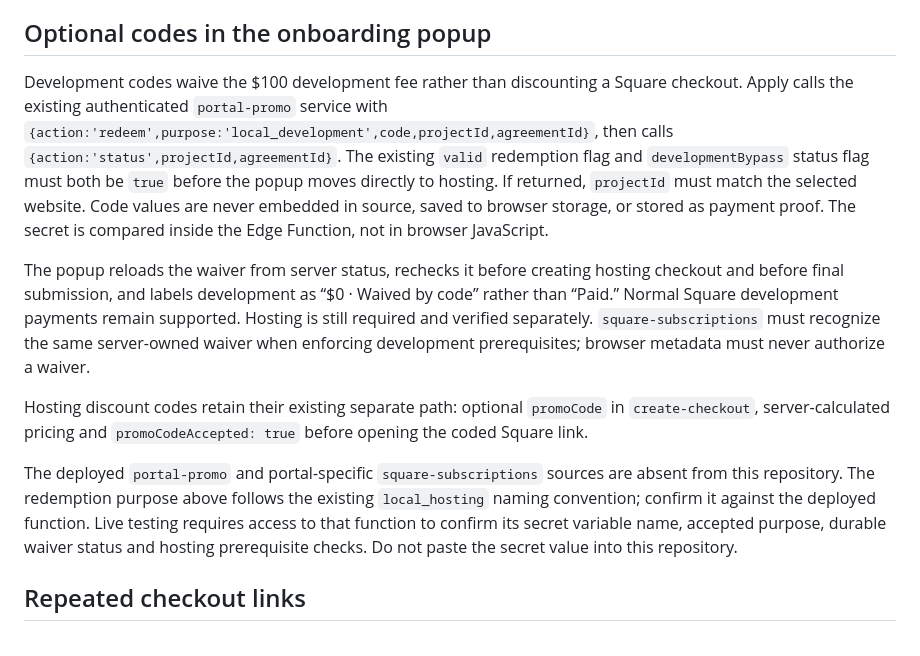
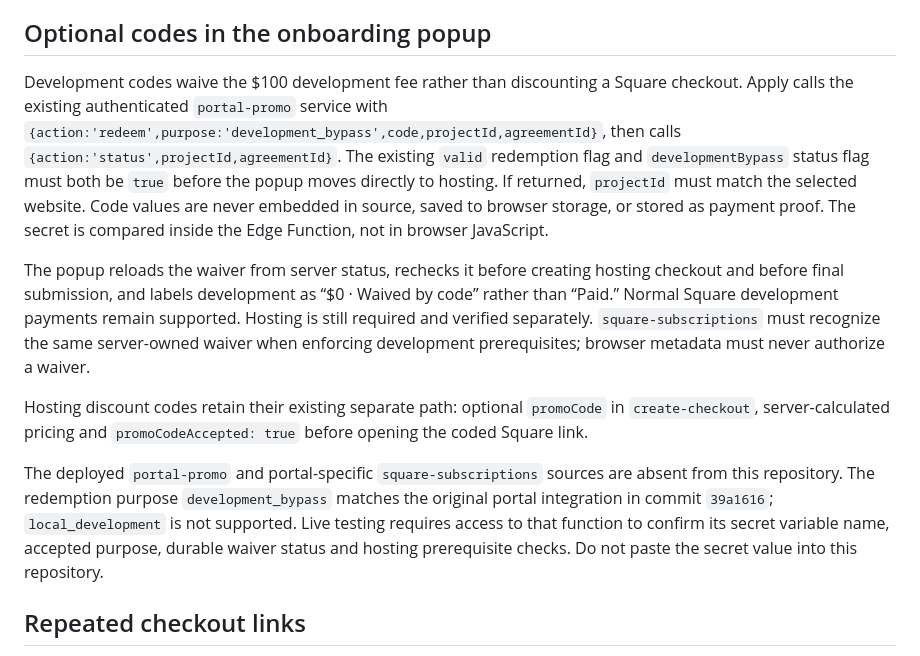
Before and after one commit to Merci-Chi/portal.steadyhandsop.com, a Markdown page: PROJECT_PAYMENT_BACKEND_REQUIREMENTS.md, the part around the change. GitHub-like rendering.

Commit message:
Use the original development_bypass code redemption type

```diff
--- a/PROJECT_PAYMENT_BACKEND_REQUIREMENTS.md
+++ b/PROJECT_PAYMENT_BACKEND_REQUIREMENTS.md
@@ -16,13 +16,13 @@ Run `PROJECT_PURCHASE_SETUP.sql` once in Supabase SQL Editor. Replace only the c
 
 ## Optional codes in the onboarding popup
 
-Development codes waive the $100 development fee rather than discounting a Square checkout. Apply calls the existing authenticated `portal-promo` service with `{action:'redeem',purpose:'local_development',code,projectId,agreementId}`, then calls `{action:'status',projectId,agreementId}`. The existing `valid` redemption flag and `developmentBypass` status flag must both be `true` before the popup moves directly to hosting. If returned, `projectId` must match the selected website. Code values are never embedded in source, saved to browser storage, or stored as payment proof. The secret is compared inside the Edge Function, not in browser JavaScript.
+Development codes waive the $100 development fee rather than discounting a Square checkout. Apply calls the existing authenticated `portal-promo` service with `{action:'redeem',purpose:'development_bypass',code,projectId,agreementId}`, then calls `{action:'status',projectId,agreementId}`. The existing `valid` redemption flag and `developmentBypass` status flag must both be `true` before the popup moves directly to hosting. If returned, `projectId` must match the selected website. Code values are never embedded in source, saved to browser storage, or stored as payment proof. The secret is compared inside the Edge Function, not in browser JavaScript.
 
 The popup reloads the waiver from server status, rechecks it before creating hosting checkout and before final submission, and labels development as “$0 · Waived by code” rather than “Paid.” Normal Square development payments remain supported. Hosting is still required and verified separately. `square-subscriptions` must recognize the same server-owned waiver when enforcing development prerequisites; browser metadata must never authorize a waiver.
 
 Hosting discount codes retain their existing separate path: optional `promoCode` in `create-checkout`, server-calculated pricing and `promoCodeAccepted: true` before opening the coded Square link.
 
-The deployed `portal-promo` and portal-specific `square-subscriptions` sources are absent from this repository. The redemption purpose above follows the existing `local_hosting` naming convention; confirm it against the deployed function. Live testing requires access to that function to confirm its secret variable name, accepted purpose, durable waiver status and hosting prerequisite checks. Do not paste the secret value into this repository.
+The deployed `portal-promo` and portal-specific `square-subscriptions` sources are absent from this repository. The redemption purpose `development_bypass` matches the original portal integration in commit `39a1616`; `local_development` is not supported. Live testing requires access to that function to confirm its secret variable name, accepted purpose, durable waiver status and hosting prerequisite checks. Do not paste the secret value into this repository.
 
 ## Repeated checkout links
 
```
